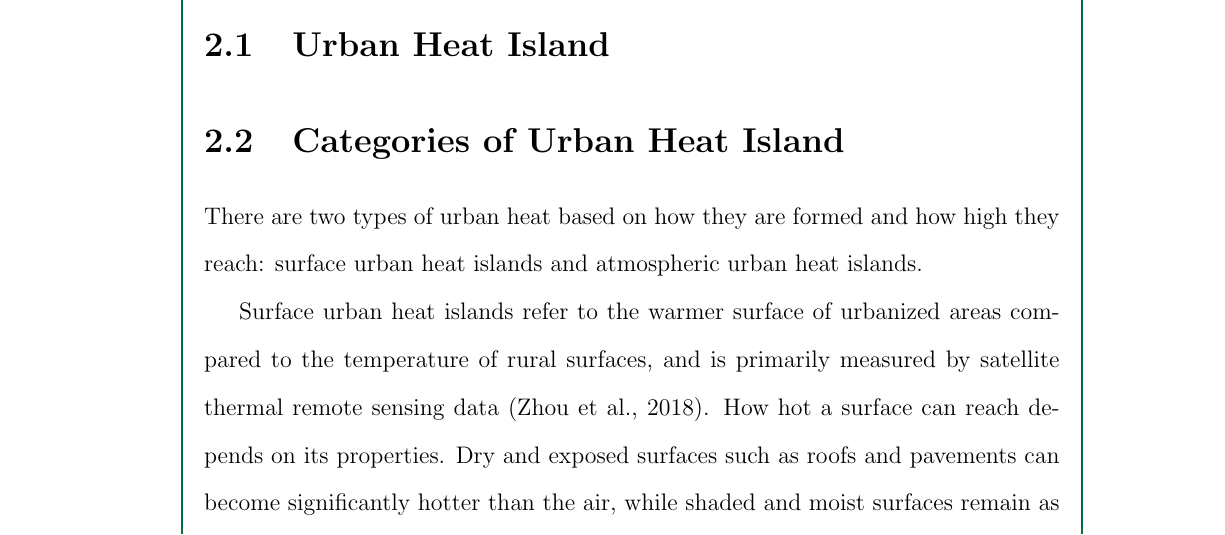
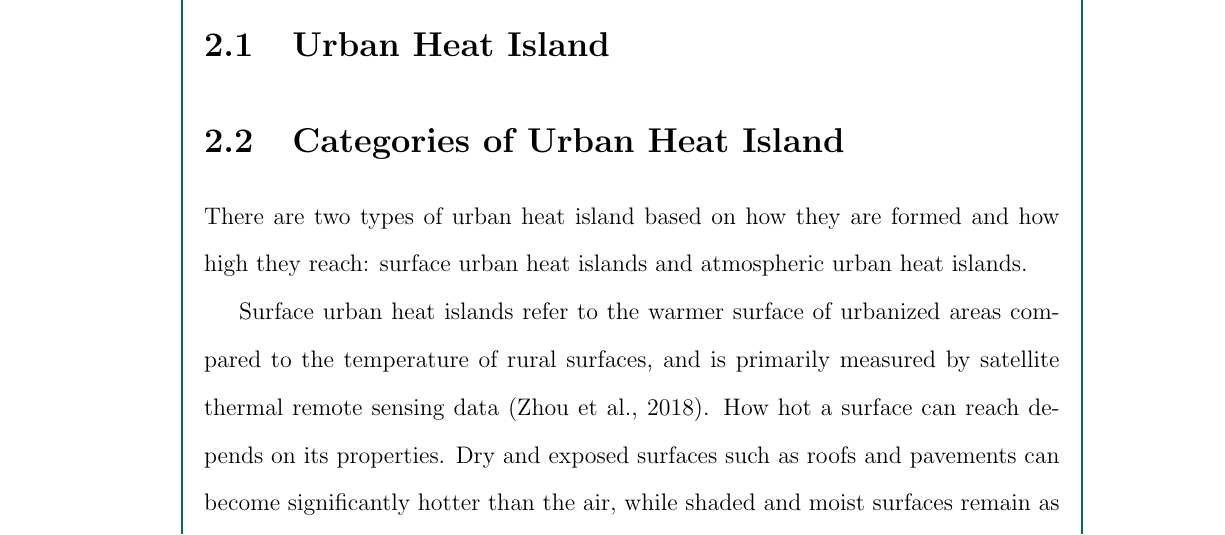
Before and after one commit to ericson-domingo-ug/thesis-latex, a LaTeX thesis (thesis.tex, which reads body/theory.tex): part of page 9 of 14, cut so that both start at the same text. Compiled offline with pdfLaTeX.

Commit message:
Fix typo

```diff
--- a/body/theory.tex
+++ b/body/theory.tex
@@ -2,7 +2,7 @@
 
 	\section{Categories of Urban Heat Island}
 
-	There are two types of urban heat based on how they are formed and how high they reach:
+	There are two types of urban heat island based on how they are formed and how high they reach:
 	surface urban heat islands and atmospheric urban heat islands.
 
 
```
